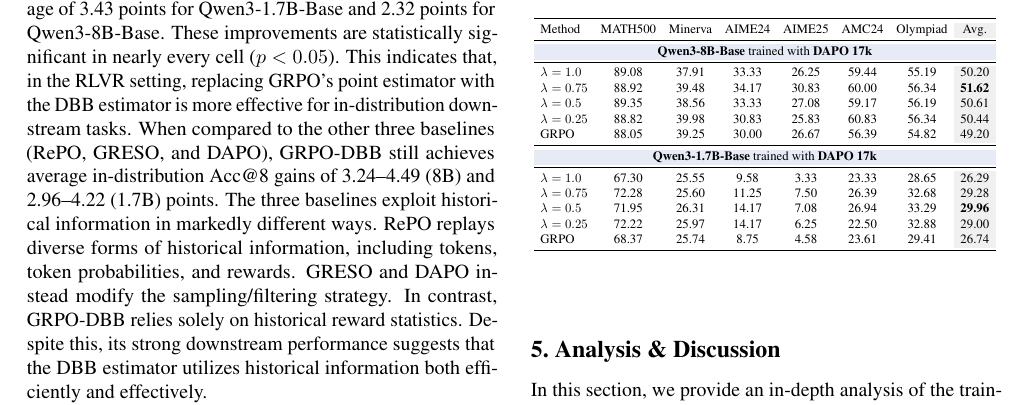
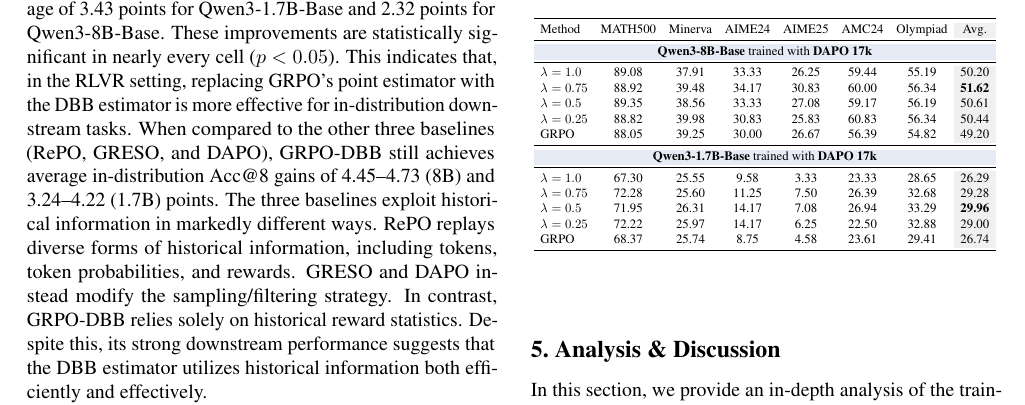
Before and after one commit to HaeChan0305/ICML2026-GRPOHistBeta-CameraReady, a LaTeX paper (paper.tex, which reads contents/05_experiments.tex): part of page 6 of 20, cut so that both start at the same text. Compiled offline with pdfLaTeX.

Commit message:
Fix incorrect ID-Acc@8 gain ranges in experiments paragraph
The previously reported "3.24--4.49 (8B) and 2.96--4.22 (1.7B)" mixed
values from different rows/columns of the main table. The correct
ranges, taken from the Avg-ID Delta rows of GRPO-DBB versus RePO,
GRESO, and DAPO, are 4.45--4.73 (8B) and 3.24--4.22 (1.7B).

Co-Authored-By: Claude Opus 4.7 (1M context) <noreply@anthropic.com>

```diff
--- a/contents/05_experiments.tex
+++ b/contents/05_experiments.tex
@@ -46,7 +46,7 @@
 Compared to GRPO, Acc@8 improves by an average of 3.43 points for Qwen3-1.7B-Base and 2.32 points for Qwen3-8B-Base.
 These improvements are statistically significant in nearly every cell ($p<0.05$).
 This indicates that, in the RLVR setting, replacing GRPO's point estimator with the DBB estimator is more effective for in-distribution downstream tasks.
-When compared to the other three baselines (RePO, GRESO, and DAPO), GRPO-DBB still achieves average in-distribution Acc@8 gains of 3.24--4.49 (8B) and 2.96--4.22 (1.7B) points.
+When compared to the other three baselines (RePO, GRESO, and DAPO), GRPO-DBB still achieves average in-distribution Acc@8 gains of 4.45--4.73 (8B) and 3.24--4.22 (1.7B) points.
 The three baselines exploit historical information in markedly different ways.
 RePO replays diverse forms of historical information, including tokens, token probabilities, and rewards.
 GRESO and DAPO instead modify the sampling/filtering strategy.
```
Also changed, not shown: paper.pdf.
